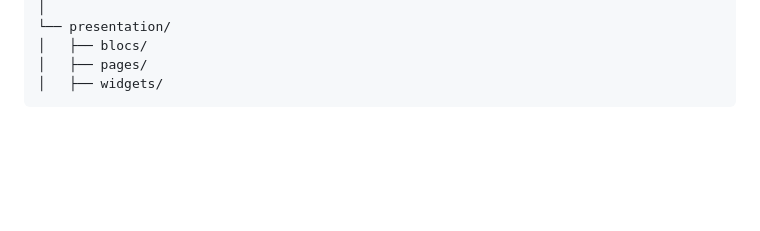
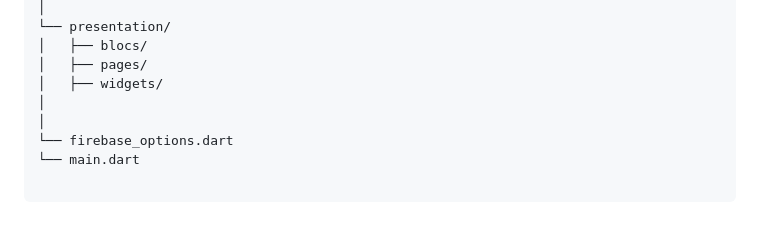
Before and after one commit to ginaa07/be-money, a Markdown page: README.md, the part around the change. Rendered like a GitHub page; blank space fills up the shorter version.

Commit message:
fix: add readme for aristektur aplikasi

````diff
--- a/README.md
+++ b/README.md
@@ -274,4 +274,9 @@ lib/
 │   ├── blocs/
 │   ├── pages/
 │   ├── widgets/
+│
+│
+└── firebase_options.dart
+└── main.dart
+
 ```
````
